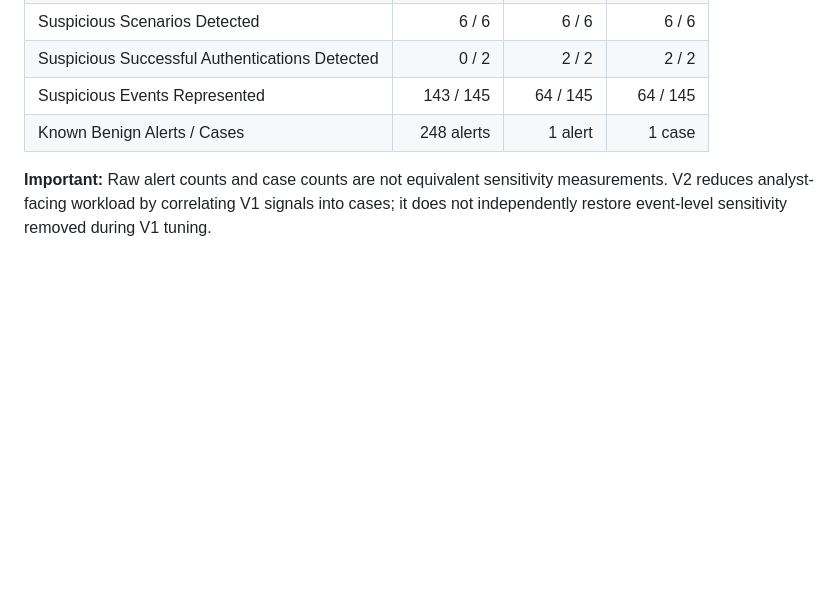
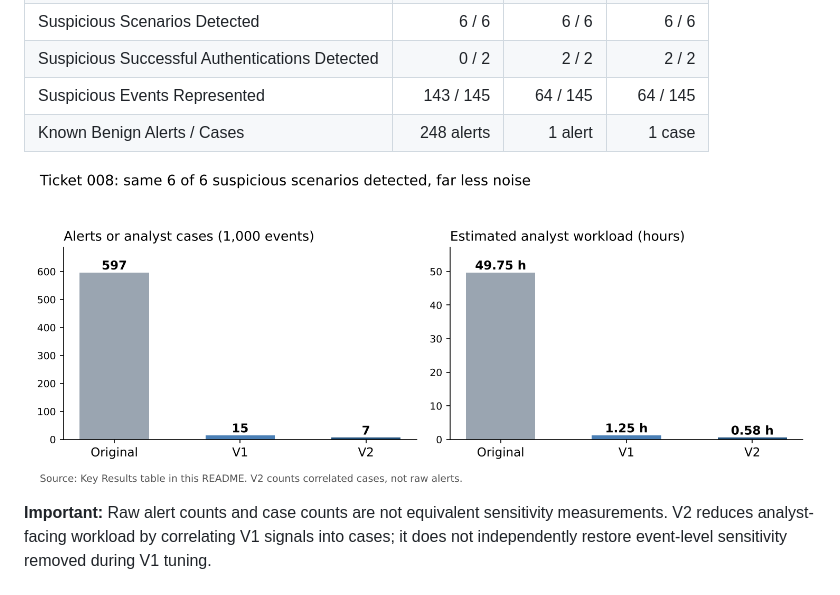
Before and after one commit to Tals101/cyberops-defense-group-professional-development-program, a Markdown page: ticket-008-the-alert-nobody-reads/README.md, the part around one of its changes. GitHub-like rendering; pictures changed too: ticket-008-the-alert-nobody-reads/images/alert-reduction.png (added); blank space fills up the shorter version.

Commit message:
Add alert-reduction chart and tuning progression diagram to Ticket 008
Co-Authored-By: Claude Opus 5.5 <noreply@anthropic.com>
Claude-Session: https://claude.ai/code/session_01M4JvrUS4toYRck1ow42ddC

```diff
--- a/ticket-008-the-alert-nobody-reads/README.md
+++ b/ticket-008-the-alert-nobody-reads/README.md
@@ -20,6 +20,8 @@ The project progressed through baseline measurement, V1 tuning, V2 correlation,
 | Suspicious Successful Authentications Detected | 0 / 2 | 2 / 2 | 2 / 2 |
 | Suspicious Events Represented | 143 / 145 | 64 / 145 | 64 / 145 |
 | Known Benign Alerts / Cases | 248 alerts | 1 alert | 1 case |
+
+![Alerts and analyst workload by version](images/alert-reduction.png)
 
 **Important:** Raw alert counts and case counts are not equivalent sensitivity measurements. V2 reduces analyst-facing workload by correlating V1 signals into cases; it does not independently restore event-level sensitivity removed during V1 tuning.
 
```
Also changed, not shown: other parts of ticket-008-the-alert-nobody-reads/README.md (+10 -25 lines).
